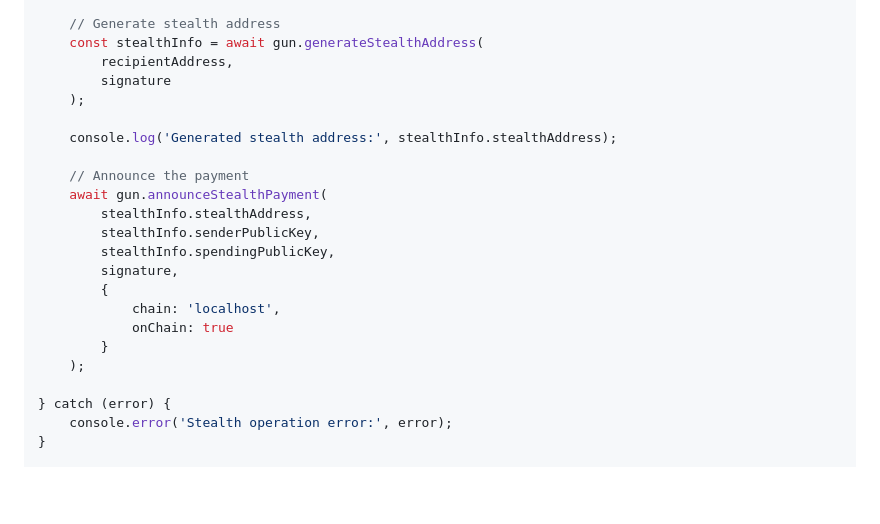
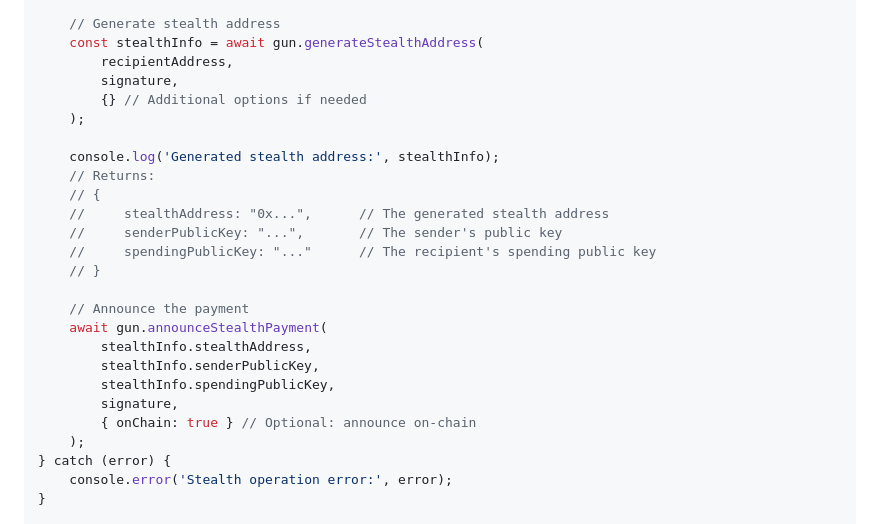
Before and after one commit to plancia/gun-eth, a Markdown page: README.md, the part around the change. GitHub-like rendering; blank space fills up the shorter version.

Commit message:
update landing and readme

```diff
--- a/README.md
+++ b/README.md
@@ -132,10 +132,17 @@ try {
     // Generate stealth address
     const stealthInfo = await gun.generateStealthAddress(
         recipientAddress,
-        signature
+        signature,
+        {} // Additional options if needed
     );
 
-    console.log('Generated stealth address:', stealthInfo.stealthAddress);
+    console.log('Generated stealth address:', stealthInfo);
+    // Returns:
+    // {
+    //     stealthAddress: "0x...",      // The generated stealth address
+    //     senderPublicKey: "...",       // The sender's public key
+    //     spendingPublicKey: "..."      // The recipient's spending public key
+    // }
 
     // Announce the payment
     await gun.announceStealthPayment(
@@ -143,12 +150,8 @@ try {
         stealthInfo.senderPublicKey,
         stealthInfo.spendingPublicKey,
         signature,
-        {
-            chain: 'localhost',
-            onChain: true
-        }
+        { onChain: true } // Optional: announce on-chain
     );
-
 } catch (error) {
     console.error('Stealth operation error:', error);
 }
```
